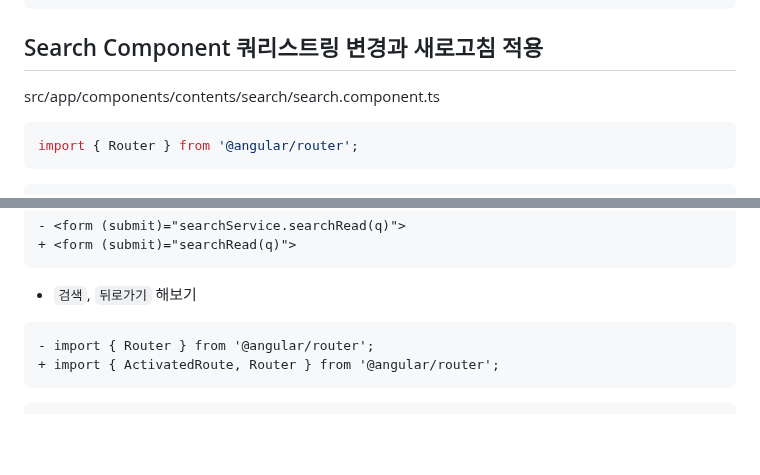
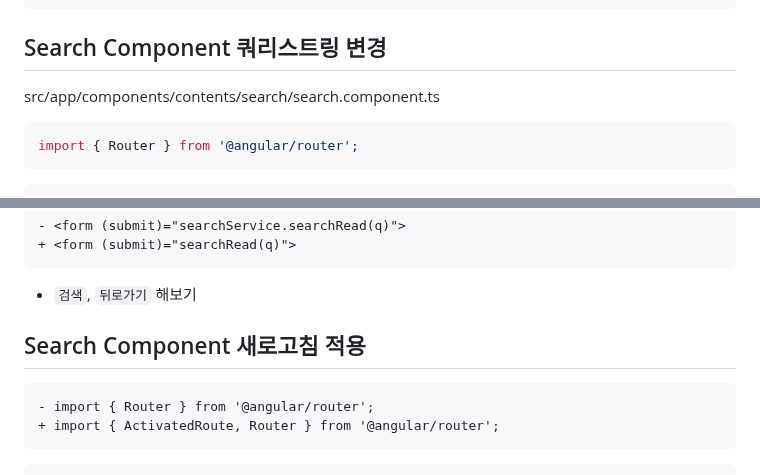
Before and after one commit to ovdncids/Angular, a Markdown page: README.md, 2 parts joined by grey strips. Drawn GitHub-style; blank space fills up the shorter version.

````diff
--- a/README.md
+++ b/README.md
@@ -694,7 +694,7 @@ src/app/components/contents/search/search.component.html
 </form>
 ```
 
-## Search Component 쿼리스트링 변경과 새로고침 적용
+## Search Component 쿼리스트링 변경
 src/app/components/contents/search/search.component.ts
 ```ts
 import { Router } from '@angular/router';
@@ -723,6 +723,7 @@ src/app/components/contents/search/search.component.html
 ```
 * `검색`, `뒤로가기` 해보기
 
+## Search Component 새로고침 적용
 ```diff
 - import { Router } from '@angular/router';
 + import { ActivatedRoute, Router } from '@angular/router';
````
